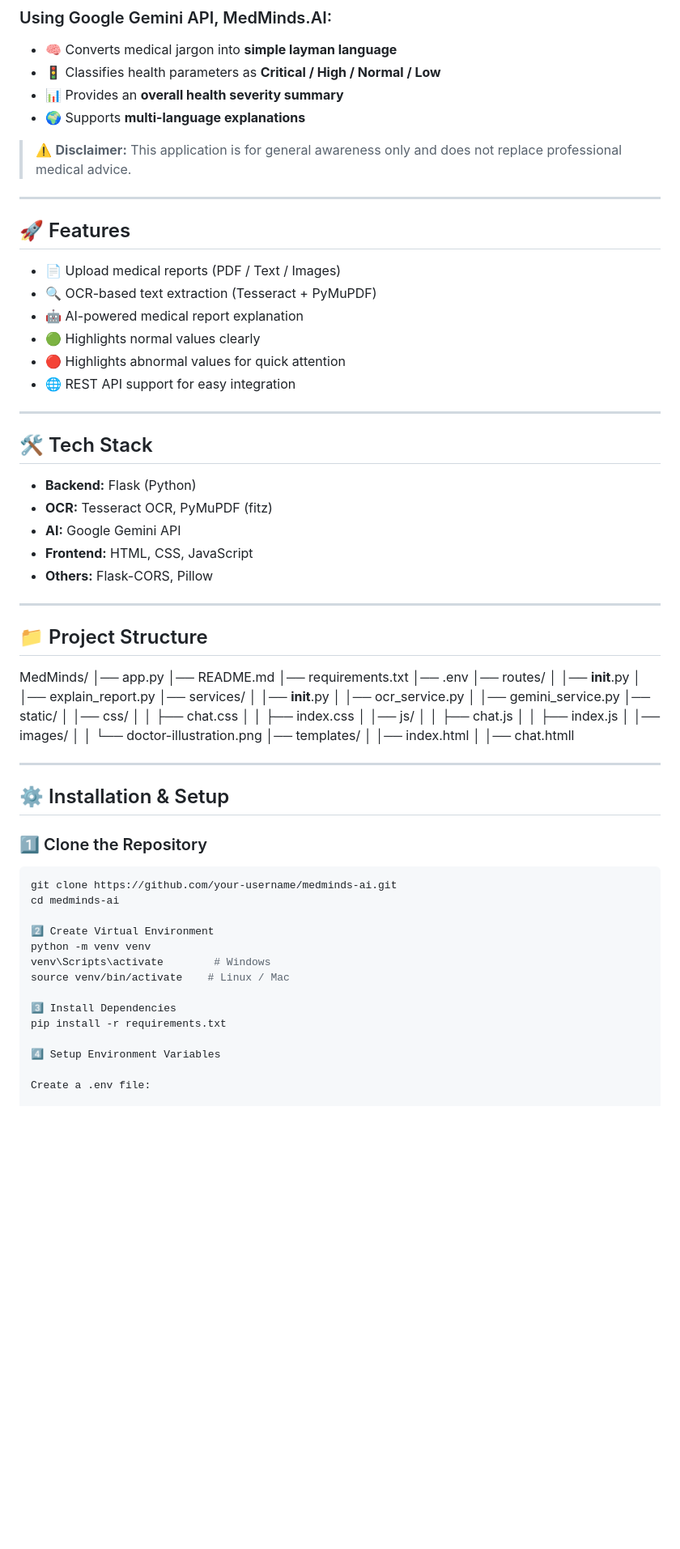
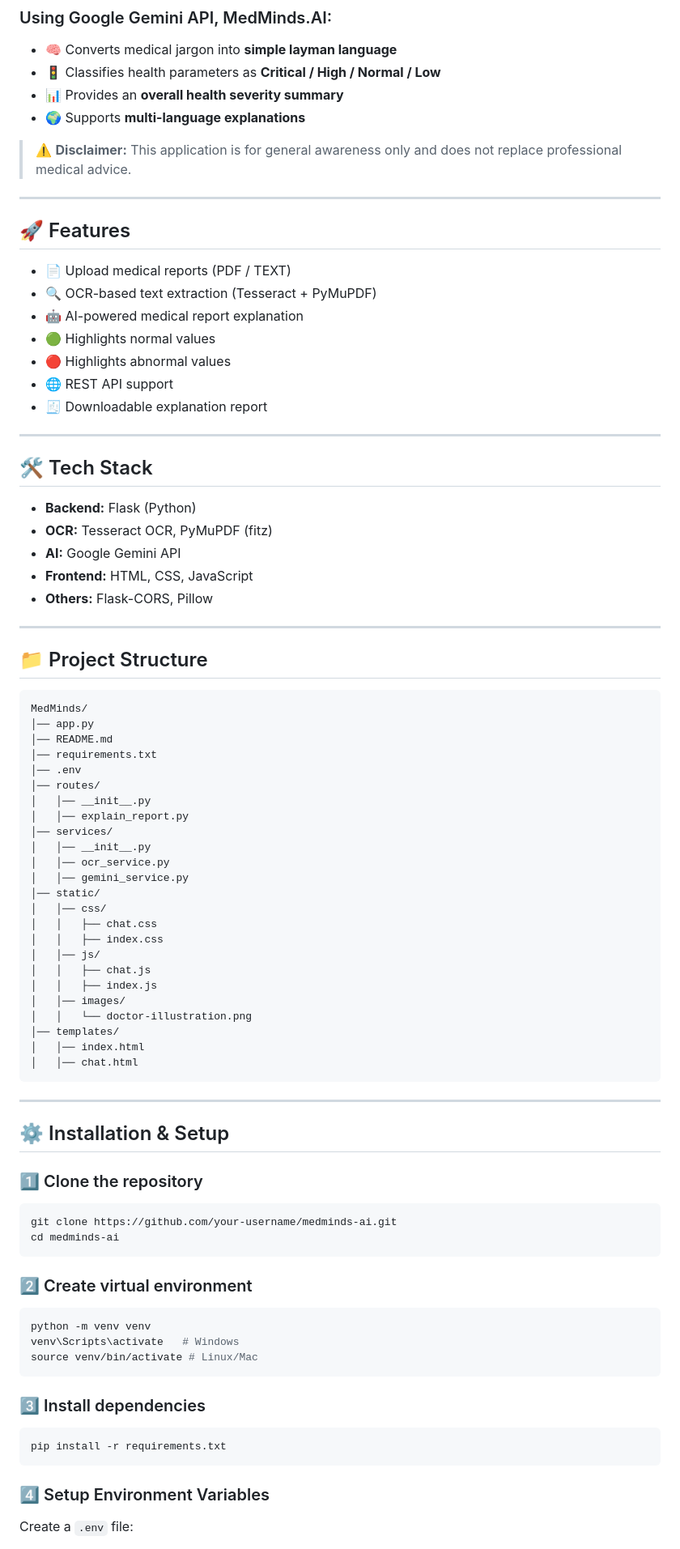
Before and after one commit to Prashant-zHere/MedMinds, a Markdown page: README.md, the part around one of its changes. Shown at 81% size. Drawn GitHub-style; blank space fills up the shorter version.

````diff
--- a/README.md
+++ b/README.md
@@ -47,32 +47,36 @@ These issues can lead to **confusion, anxiety, delayed treatment, and poor healt
 - 📊 Provides an **overall health severity summary**
 - 🌍 Supports **multi-language explanations**
 
+
 > ⚠️ **Disclaimer:** This application is for general awareness only and does not replace professional medical advice.
 
 ---
 
 ## 🚀 Features
 
-- 📄 Upload medical reports (PDF / Text / Images)
-- 🔍 OCR-based text extraction (Tesseract + PyMuPDF)
-- 🤖 AI-powered medical report explanation
-- 🟢 Highlights normal values clearly
-- 🔴 Highlights abnormal values for quick attention
-- 🌐 REST API support for easy integration
+* 📄 Upload medical reports (PDF / TEXT)
+* 🔍 OCR-based text extraction (Tesseract + PyMuPDF)
+* 🤖 AI-powered medical report explanation
+* 🟢 Highlights normal values
+* 🔴 Highlights abnormal values
+* 🌐 REST API support
+* 🧾 Downloadable explanation report
 
 ---
 
 ## 🛠️ Tech Stack
 
-- **Backend:** Flask (Python)
-- **OCR:** Tesseract OCR, PyMuPDF (fitz)
-- **AI:** Google Gemini API
-- **Frontend:** HTML, CSS, JavaScript
-- **Others:** Flask-CORS, Pillow
+* **Backend:** Flask (Python)
+* **OCR:** Tesseract OCR, PyMuPDF (fitz)
+* **AI:** Google Gemini API
+* **Frontend:** HTML, CSS, JavaScript
+* **Others:** Flask-CORS, Pillow
 
 ---
+
 ## 📁 Project Structure
 
+```
 MedMinds/
 │── app.py
 │── README.md
@@ -96,27 +100,35 @@ MedMinds/
 │   │   └── doctor-illustration.png
 │── templates/
 │   │── index.html
-│   │── chat.htmll
-
+│   │── chat.html
+```
 
 ---
 
 ## ⚙️ Installation & Setup
 
-### 1️⃣ Clone the Repository
+### 1️⃣ Clone the repository
+
 ```bash
 git clone https://github.com/your-username/medminds-ai.git
 cd medminds-ai
+```
 
-2️⃣ Create Virtual Environment
+### 2️⃣ Create virtual environment
+
+```bash
 python -m venv venv
-venv\Scripts\activate        # Windows
-source venv/bin/activate    # Linux / Mac
+venv\Scripts\activate   # Windows
+source venv/bin/activate # Linux/Mac
+```
 
-3️⃣ Install Dependencies
+### 3️⃣ Install dependencies
+
+```bash
 pip install -r requirements.txt
+```
 
-4️⃣ Setup Environment Variables
+### 4️⃣ Setup Environment Variables
 
-Create a .env file:
+Create a `.env` file:
 
````
Also changed, not shown: other parts of README.md (+36 -25 lines).
